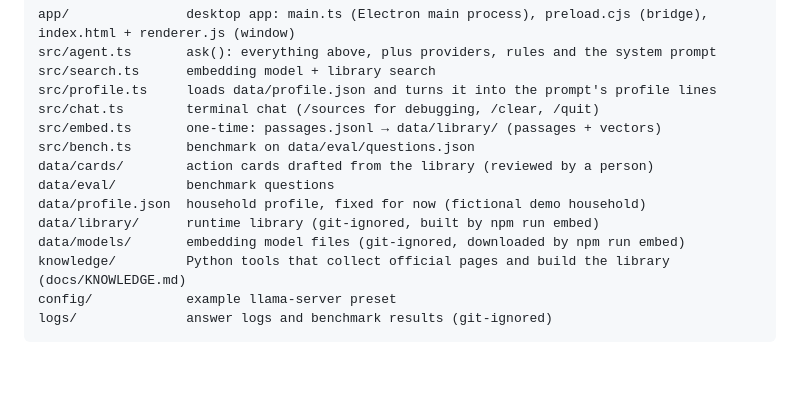
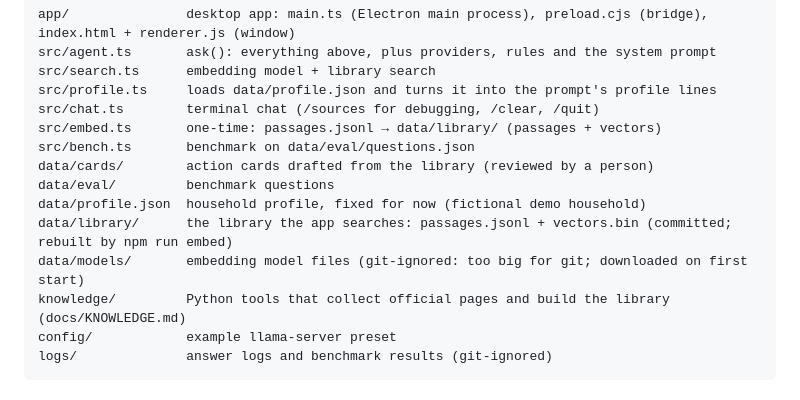
Before and after one commit to DomBarker99/offline-emergency-agent, a Markdown page: docs/ARCHITECTURE.md, the part around the change. Rendered like a GitHub page; blank space fills up the shorter version.

```diff
--- a/docs/ARCHITECTURE.md
+++ b/docs/ARCHITECTURE.md
@@ -42,8 +42,8 @@ src/bench.ts       benchmark on data/eval/questions.json
 data/cards/        action cards drafted from the library (reviewed by a person)
 data/eval/         benchmark questions
 data/profile.json  household profile, fixed for now (fictional demo household)
-data/library/      runtime library (git-ignored, built by npm run embed)
-data/models/       embedding model files (git-ignored, downloaded by npm run embed)
+data/library/      the library the app searches: passages.jsonl + vectors.bin (committed; rebuilt by npm run embed)
+data/models/       embedding model files (git-ignored: too big for git; downloaded on first start)
 knowledge/         Python tools that collect official pages and build the library (docs/KNOWLEDGE.md)
 config/            example llama-server preset
 logs/              answer logs and benchmark results (git-ignored)
```
Also changed, not shown: README.md (+1 -2 lines), docs/KNOWLEDGE.md (+1 -1 lines).
